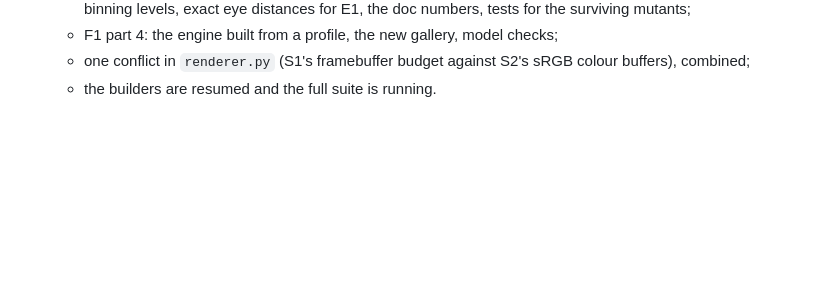
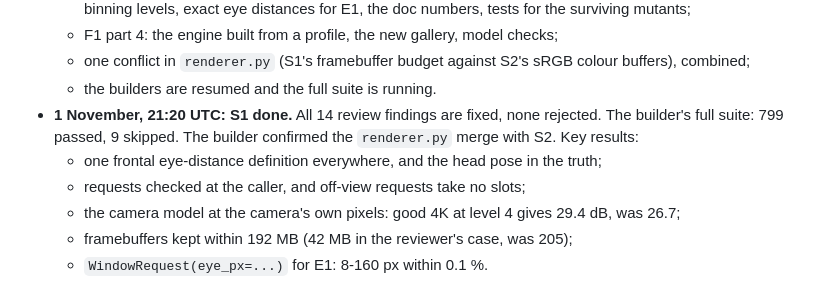
Before and after one commit to j-moeller/bifold-demo, a Markdown page: docs/research/face_recognition_focus.md, the part around the change. Rendered like a GitHub page; blank space fills up the shorter version.

Commit message:
Plan: progress log, S1 done (all 14 review findings fixed)
Co-Authored-By: Claude Opus 5.5 <noreply@anthropic.com>
Claude-Session: https://claude.ai/code/session_01B99J6LuDFd7VnzjjcAYtWv

```diff
--- a/docs/research/face_recognition_focus.md
+++ b/docs/research/face_recognition_focus.md
@@ -146,3 +146,10 @@ branch and pushed; its results go into the progress log.
   - F1 part 4: the engine built from a profile, the new gallery, model checks;
   - one conflict in `renderer.py` (S1's framebuffer budget against S2's sRGB colour buffers), combined;
   - the builders are resumed and the full suite is running.
+- **1 November, 21:20 UTC:** **S1 done.** All 14 review findings are fixed, none rejected. The builder's full
+  suite: 799 passed, 9 skipped. The builder confirmed the `renderer.py` merge with S2. Key results:
+  - one frontal eye-distance definition everywhere, and the head pose in the truth;
+  - requests checked at the caller, and off-view requests take no slots;
+  - the camera model at the camera's own pixels: good 4K at level 4 gives 29.4 dB, was 26.7;
+  - framebuffers kept within 192 MB (42 MB in the reviewer's case, was 205);
+  - `WindowRequest(eye_px=...)` for E1: 8-160 px within 0.1 %.
```
